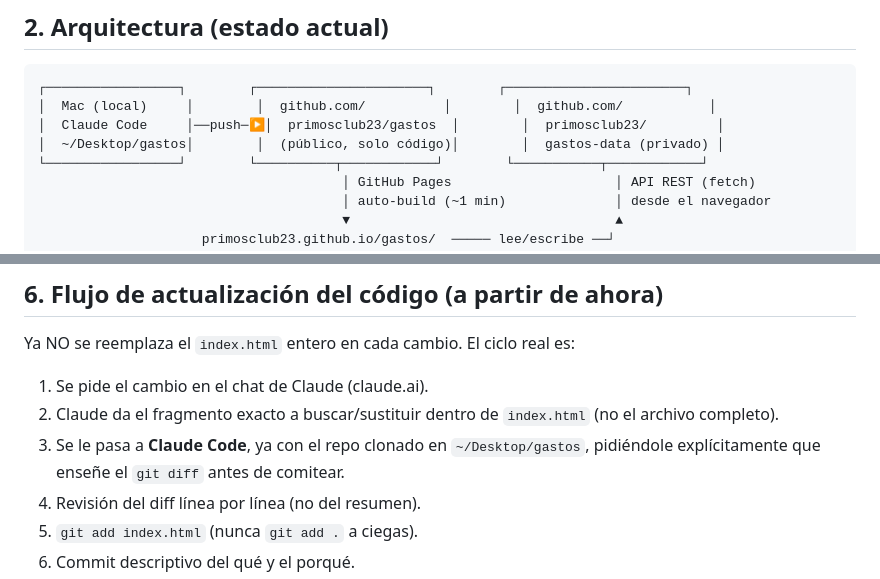
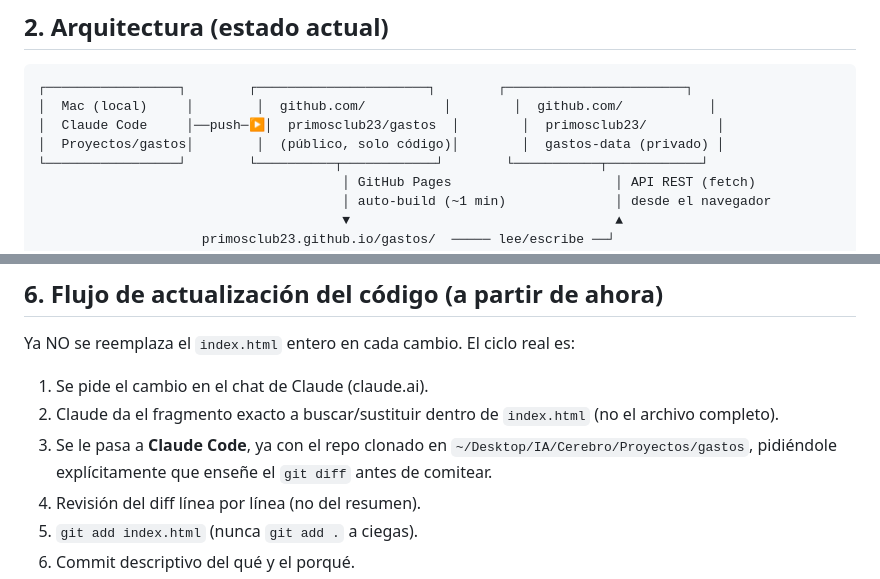
Before and after one commit to primosclub23/gastos, a Markdown page: NOTAS_TECNICAS.md, 2 parts joined by grey strips. Rendered like a GitHub page.

Commit message:
Actualizar ruta local tras mover proyectos a ~/Desktop/IA/Cerebro/Proyectos
Co-Authored-By: Claude Opus 5.5 <noreply@anthropic.com>

```diff
--- a/NOTAS_TECNICAS.md
+++ b/NOTAS_TECNICAS.md
@@ -17,7 +17,7 @@ de CSV bancario con autocategorización, y sincronización de datos vía GitHub.
 ┌─────────────────┐        ┌──────────────────────┐        ┌───────────────────────┐
 │  Mac (local)     │        │  github.com/          │        │  github.com/           │
 │  Claude Code     │──push─▶│  primosclub23/gastos  │        │  primosclub23/         │
-│  ~/Desktop/gastos│        │  (público, solo código)│        │  gastos-data (privado) │
+│  Proyectos/gastos│        │  (público, solo código)│        │  gastos-data (privado) │
 └─────────────────┘        └──────────┬────────────┘        └───────────┬────────────┘
                                        │ GitHub Pages                     │ API REST (fetch)
                                        │ auto-build (~1 min)              │ desde el navegador
@@ -108,7 +108,7 @@ Ya NO se reemplaza el `index.html` entero en cada cambio. El ciclo real es:
 2. Claude da el fragmento exacto a buscar/sustituir dentro de `index.html`
    (no el archivo completo).
 3. Se le pasa a **Claude Code**, ya con el repo clonado en
-   `~/Desktop/gastos`, pidiéndole explícitamente que enseñe el `git diff`
+   `~/Desktop/IA/Cerebro/Proyectos/gastos`, pidiéndole explícitamente que enseñe el `git diff`
    antes de comitear.
 4. Revisión del diff línea por línea (no del resumen).
 5. `git add index.html` (nunca `git add .` a ciegas).
```
